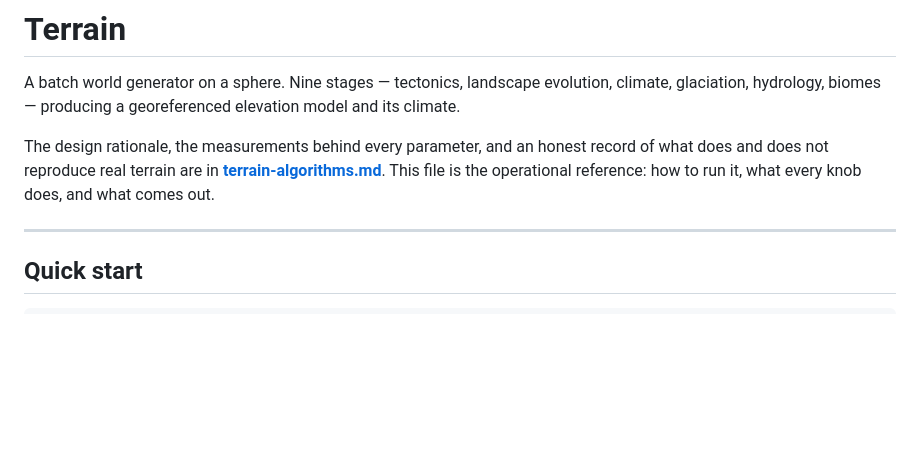
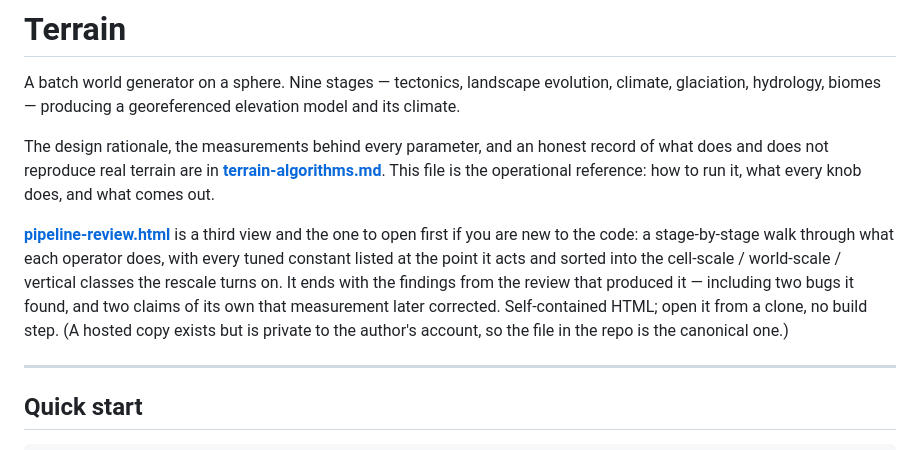
Before and after one commit to vaatveit/Terrain, a Markdown page: README.md, the part around the change. Rendered like a GitHub page; blank space fills up the shorter version.

Commit message:
Point the README at the pipeline review
Three docs now, and they answer different questions: terrain-algorithms.md is why,
README.md is how to run it, pipeline-review.html is what each stage actually does
and which constant is doing it.

Linked as the one to open first when new to the code, since it is the only one
organised by execution order rather than by topic or by knob.

Not linking the hosted artifact as the primary reference: it is private to the
author's account, so on a public remote it would be a dead end for everyone else.
The committed file is self-contained and opens from a clone.

Co-Authored-By: Claude Opus 5 <noreply@anthropic.com>

```diff
--- a/README.md
+++ b/README.md
@@ -6,6 +6,14 @@ glaciation, hydrology, biomes — producing a georeferenced elevation model and
 The design rationale, the measurements behind every parameter, and an honest record of what
 does and does not reproduce real terrain are in **[terrain-algorithms.md](terrain-algorithms.md)**.
 This file is the operational reference: how to run it, what every knob does, and what comes out.
+
+**[pipeline-review.html](pipeline-review.html)** is a third view and the one to open first if
+you are new to the code: a stage-by-stage walk through what each operator does, with every
+tuned constant listed at the point it acts and sorted into the cell-scale / world-scale /
+vertical classes the rescale turns on. It ends with the findings from the review that produced
+it — including two bugs it found, and two claims of its own that measurement later corrected.
+Self-contained HTML; open it from a clone, no build step. (A hosted copy exists but is private
+to the author's account, so the file in the repo is the canonical one.)
 
 ---
 
```
